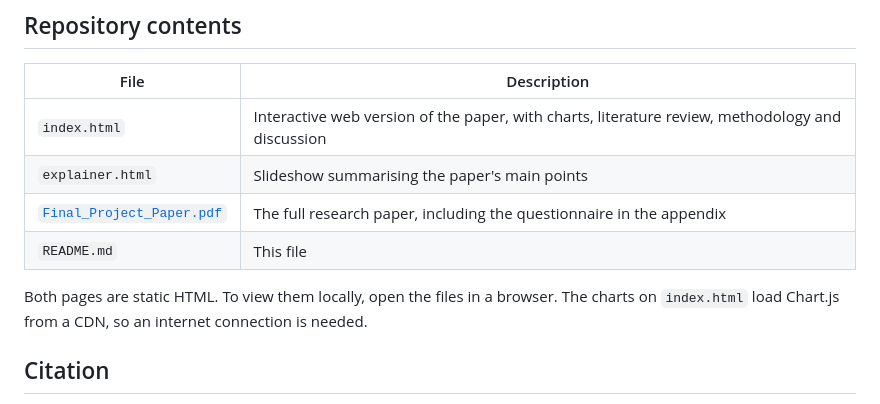
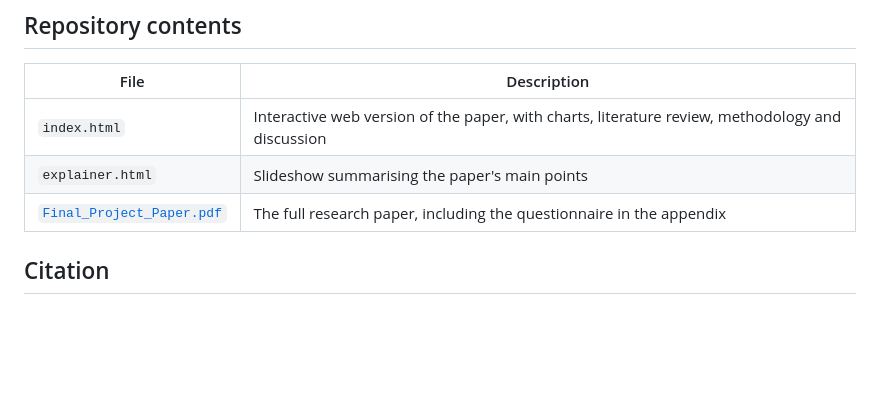
Before and after one commit to NahianIbnat-2000/OnlineWomenEntrepreneurs, a Markdown page: README.md, the part around the change. Rendered like a GitHub page; blank space fills up the shorter version.

Commit message:
Update README to remove self-reference
Removed reference to README.md from the file list.

```diff
--- a/README.md
+++ b/README.md
@@ -44,9 +44,7 @@ The convenience sample, small sample size and cross-sectional design mean the fi
 | `index.html` | Interactive web version of the paper, with charts, literature review, methodology and discussion |
 | `explainer.html` | Slideshow summarising the paper's main points |
 | [`Final_Project_Paper.pdf`](Final_Project_Paper.pdf) | The full research paper, including the questionnaire in the appendix |
-| `README.md` | This file |
 
-Both pages are static HTML. To view them locally, open the files in a browser. The charts on `index.html` load Chart.js from a CDN, so an internet connection is needed.
 
 ## Citation
 
```
